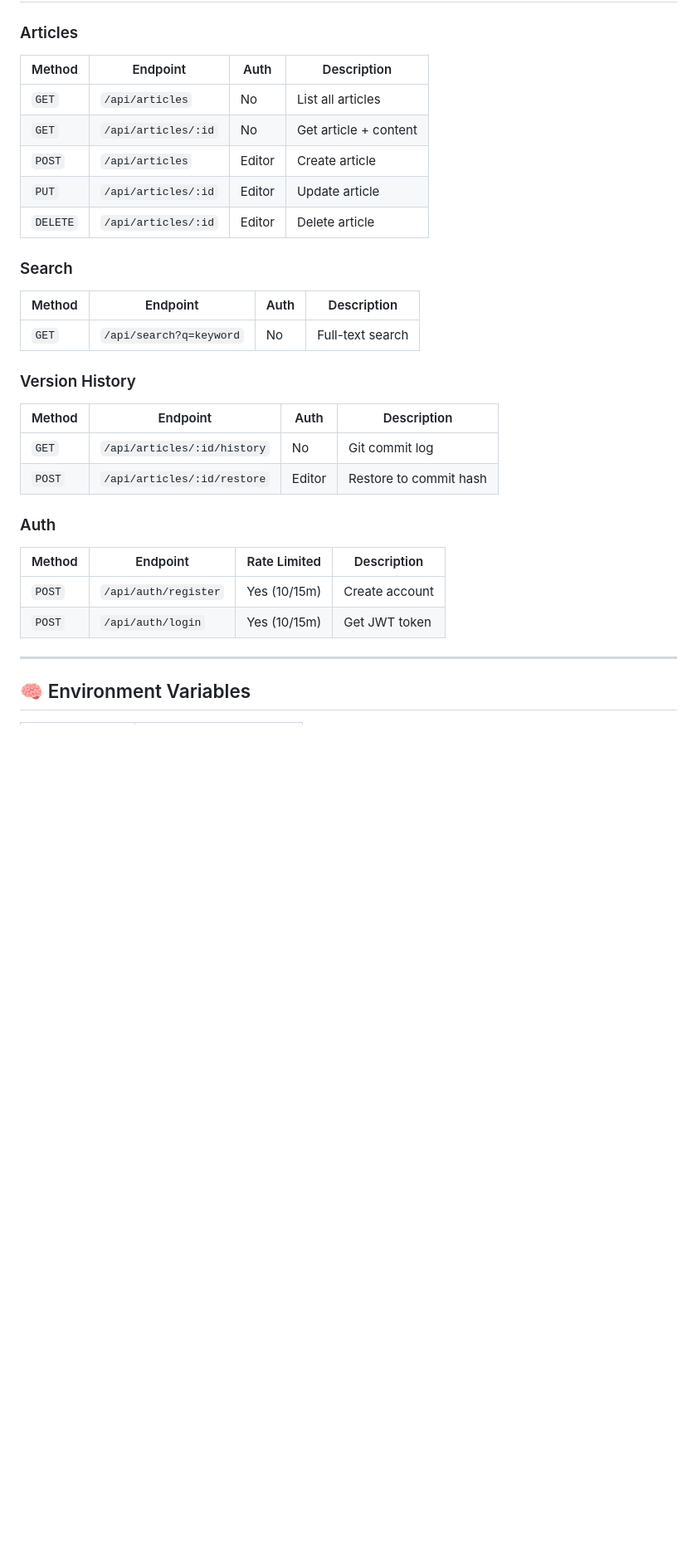
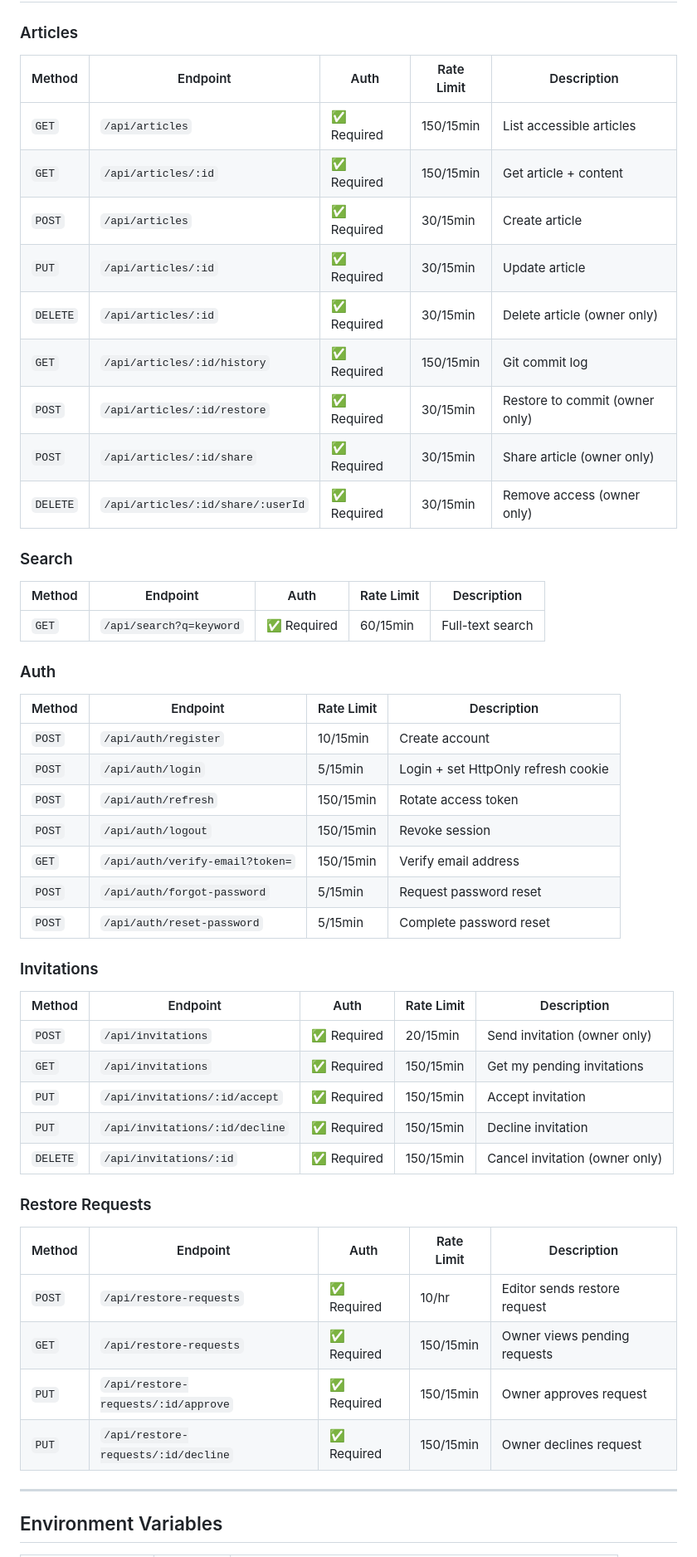
Before and after one commit to krish12goyal/project-team-wiki, a Markdown page: README.md, the part around one of its changes. Shown at 83% size. Drawn GitHub-style; blank space fills up the shorter version.

```diff
--- a/README.md
+++ b/README.md
@@ -112,35 +148,56 @@ Open **http://localhost:3000** in your browser.
 
 ### Articles
 
-| Method   | Endpoint                       | Auth     | Description            |
-|----------|--------------------------------|----------|------------------------|
-| `GET`    | `/api/articles`                | No       | List all articles      |
-| `GET`    | `/api/articles/:id`            | No       | Get article + content  |
-| `POST`   | `/api/articles`                | Editor   | Create article         |
-| `PUT`    | `/api/articles/:id`            | Editor   | Update article         |
-| `DELETE` | `/api/articles/:id`            | Editor   | Delete article         |
+| Method | Endpoint | Auth | Rate Limit | Description |
+|--------|----------|------|------------|-------------|
+| `GET` | `/api/articles` | ✅ Required | 150/15min | List accessible articles |
+| `GET` | `/api/articles/:id` | ✅ Required | 150/15min | Get article + content |
+| `POST` | `/api/articles` | ✅ Required | 30/15min | Create article |
+| `PUT` | `/api/articles/:id` | ✅ Required | 30/15min | Update article |
+| `DELETE` | `/api/articles/:id` | ✅ Required | 30/15min | Delete article (owner only) |
+| `GET` | `/api/articles/:id/history` | ✅ Required | 150/15min | Git commit log |
+| `POST` | `/api/articles/:id/restore` | ✅ Required | 30/15min | Restore to commit (owner only) |
+| `POST` | `/api/articles/:id/share` | ✅ Required | 30/15min | Share article (owner only) |
+| `DELETE` | `/api/articles/:id/share/:userId` | ✅ Required | 30/15min | Remove access (owner only) |
 
 ### Search
 
-| Method   | Endpoint                       | Auth     | Description            |
-|----------|--------------------------------|----------|------------------------|
-| `GET`    | `/api/search?q=keyword`        | No       | Full-text search       |
-
-### Version History
-
-| Method   | Endpoint                       | Auth     | Description            |
-|----------|--------------------------------|----------|------------------------|
-| `GET`    | `/api/articles/:id/history`    | No       | Git commit log         |
-| `POST`   | `/api/articles/:id/restore`    | Editor   | Restore to commit hash |
+| Method | Endpoint | Auth | Rate Limit | Description |
+|--------|----------|------|------------|-------------|
+| `GET` | `/api/search?q=keyword` | ✅ Required | 60/15min | Full-text search |
 
 ### Auth
 
-| Method   | Endpoint                       | Rate Limited | Description       |
-|----------|--------------------------------|--------------|-------------------|
-| `POST`   | `/api/auth/register`           | Yes (10/15m) | Create account    |
-| `POST`   | `/api/auth/login`              | Yes (10/15m) | Get JWT token     |
+| Method | Endpoint | Rate Limit | Description |
+|--------|----------|------------|-------------|
+| `POST` | `/api/auth/register` | 10/15min | Create account |
+| `POST` | `/api/auth/login` | 5/15min | Login + set HttpOnly refresh cookie |
+| `POST` | `/api/auth/refresh` | 150/15min | Rotate access token |
+| `POST` | `/api/auth/logout` | 150/15min | Revoke session |
+| `GET` | `/api/auth/verify-email?token=` | 150/15min | Verify email address |
+| `POST` | `/api/auth/forgot-password` | 5/15min | Request password reset |
+| `POST` | `/api/auth/reset-password` | 5/15min | Complete password reset |
+
+### Invitations
+
+| Method | Endpoint | Auth | Rate Limit | Description |
+|--------|----------|------|------------|-------------|
+| `POST` | `/api/invitations` | ✅ Required | 20/15min | Send invitation (owner only) |
+| `GET` | `/api/invitations` | ✅ Required | 150/15min | Get my pending invitations |
+| `PUT` | `/api/invitations/:id/accept` | ✅ Required | 150/15min | Accept invitation |
+| `PUT` | `/api/invitations/:id/decline` | ✅ Required | 150/15min | Decline invitation |
+| `DELETE` | `/api/invitations/:id` | ✅ Required | 150/15min | Cancel invitation (owner only) |
+
+### Restore Requests
+
+| Method | Endpoint | Auth | Rate Limit | Description |
+|--------|----------|------|------------|-------------|
+| `POST` | `/api/restore-requests` | ✅ Required | 10/hr | Editor sends restore request |
+| `GET` | `/api/restore-requests` | ✅ Required | 150/15min | Owner views pending requests |
+| `PUT` | `/api/restore-requests/:id/approve` | ✅ Required | 150/15min | Owner approves request |
+| `PUT` | `/api/restore-requests/:id/decline` | ✅ Required | 150/15min | Owner declines request |
 
 ---
 
-## 🧠 Environment Variables
+## Environment Variables
 
```
Also changed, not shown: other parts of README.md (+107 -63 lines).
